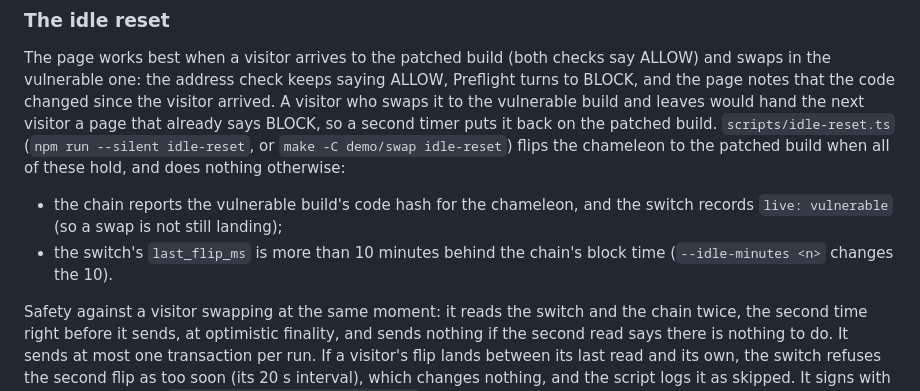
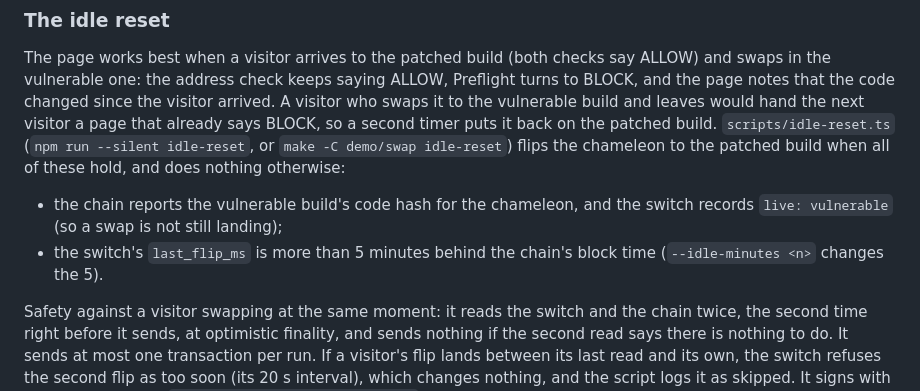
Before and after one commit to WonkaRed/preflight, a Markdown page: demo/swap/README.md, the part around the change. GitHub-like rendering.

```diff
--- a/demo/swap/README.md
+++ b/demo/swap/README.md
@@ -222,7 +222,7 @@ A systemd user timer runs the watchdog every 30 minutes (persistent, so a run mi
 The page works best when a visitor arrives to the patched build (both checks say ALLOW) and swaps in the vulnerable one: the address check keeps saying ALLOW, Preflight turns to BLOCK, and the page notes that the code changed since the visitor arrived. A visitor who swaps it to the vulnerable build and leaves would hand the next visitor a page that already says BLOCK, so a second timer puts it back on the patched build. `scripts/idle-reset.ts` (`npm run --silent idle-reset`, or `make -C demo/swap idle-reset`) flips the chameleon to the patched build when all of these hold, and does nothing otherwise:
 
 - the chain reports the vulnerable build's code hash for the chameleon, and the switch records `live: vulnerable` (so a swap is not still landing);
-- the switch's `last_flip_ms` is more than 10 minutes behind the chain's block time (`--idle-minutes <n>` changes the 10).
+- the switch's `last_flip_ms` is more than 5 minutes behind the chain's block time (`--idle-minutes <n>` changes the 5).
 
 Safety against a visitor swapping at the same moment: it reads the switch and the chain twice, the second time right before it sends, at optimistic finality, and sends nothing if the second read says there is nothing to do. It sends at most one transaction per run. If a visitor's flip lands between its last read and its own, the switch refuses the second flip as too soon (its 20 s interval), which changes nothing, and the script logs it as skipped. It signs with the public flip key (`<keys dir>/swap-flip-public.key`), so a reset costs gas from that key's allowance (about 0.0027 NEAR, the table above) and nothing else; the watchdog renews the allowance. `--dry-run` reads and prints the decision and needs no key.
 
```
Also changed, not shown: README.md (+15 -1 lines), docs/img/account-check-block.png (added), docs/img/github-scan-findings.png (added), 13 other files.
